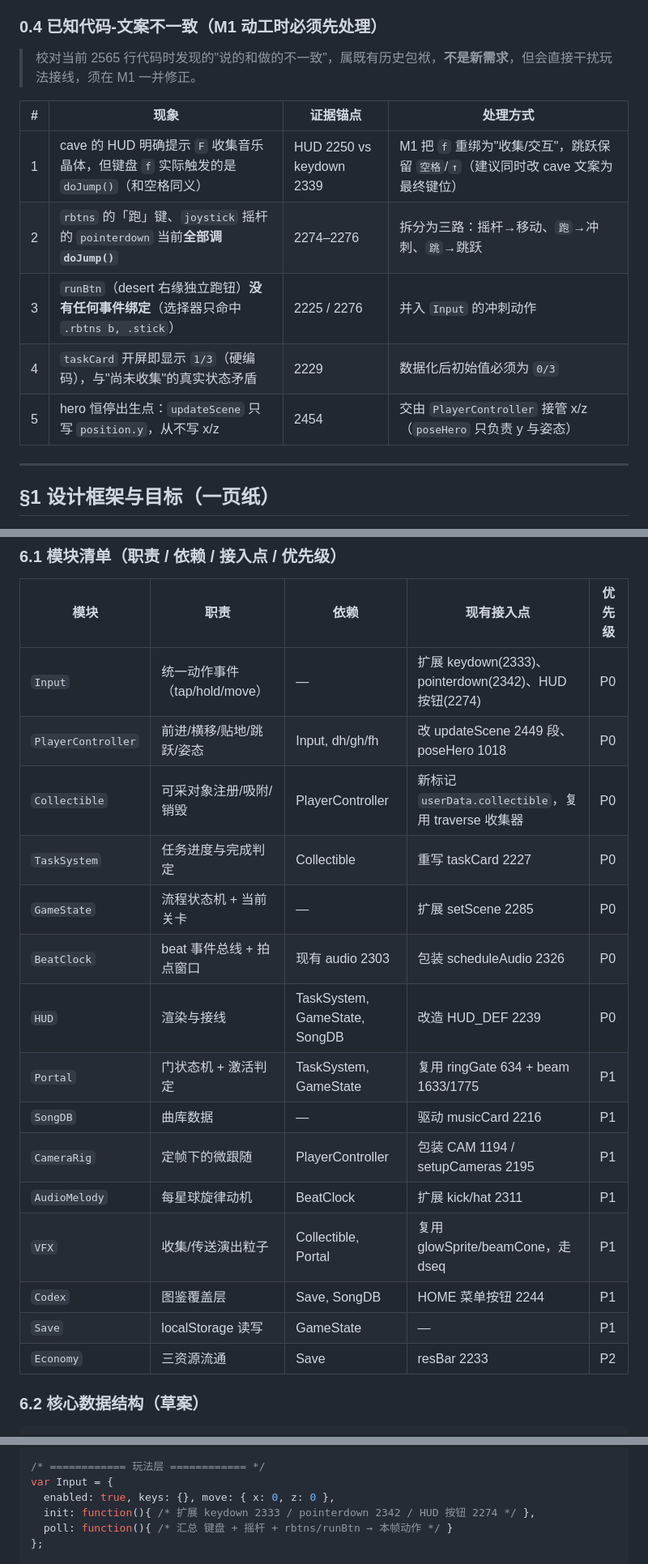
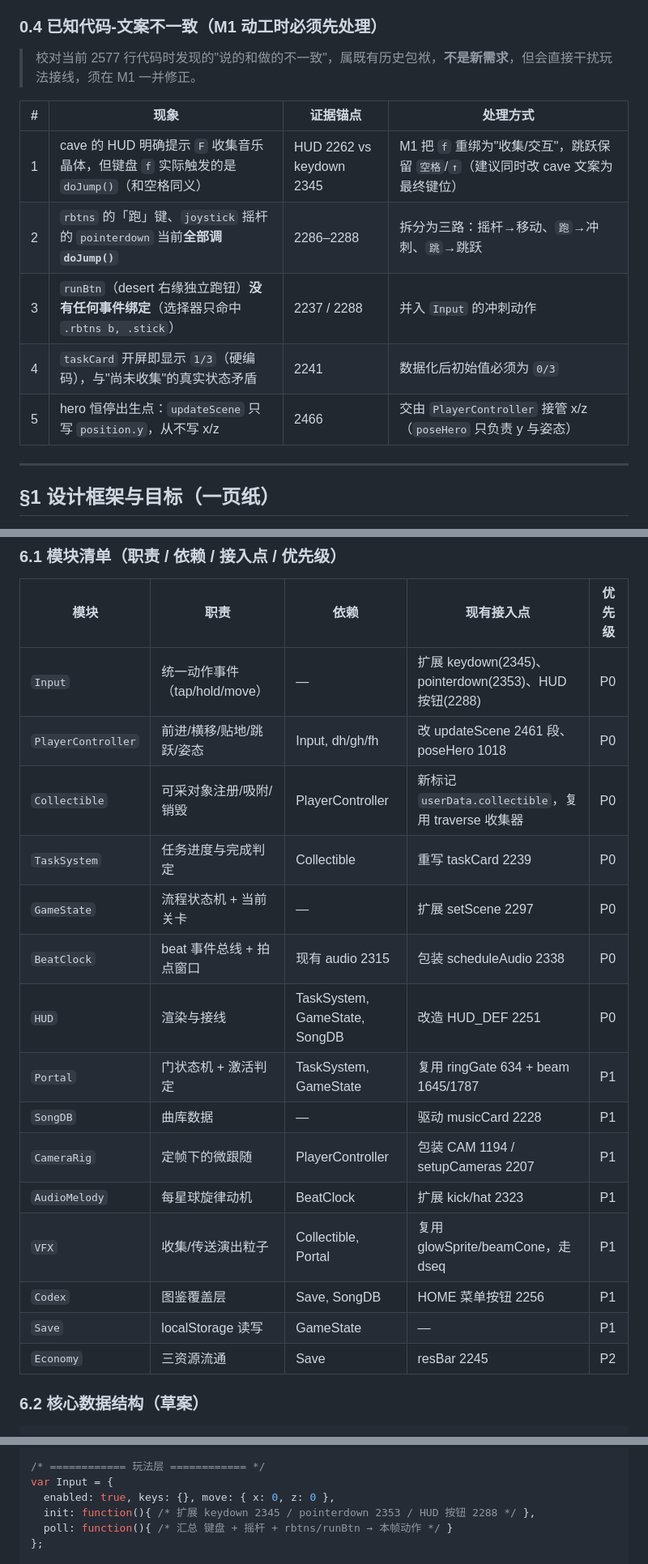
Before and after one commit to 1660536805-spec/music-running-game, a Markdown page: docs/声浪星球-游戏设计方案.md, 3 parts joined by grey strips. Shown at 81% size. GitHub-like rendering.

```diff
--- a/docs/声浪星球-游戏设计方案.md
+++ b/docs/声浪星球-游戏设计方案.md
@@ -83,15 +84,15 @@
 
 ### 0.4 已知代码-文案不一致（M1 动工时必须先处理）
 
-> 校对当前 2565 行代码时发现的"说的和做的不一致"，属既有历史包袱，**不是新需求**，但会直接干扰玩法接线，须在 M1 一并修正。
+> 校对当前 2577 行代码时发现的"说的和做的不一致"，属既有历史包袱，**不是新需求**，但会直接干扰玩法接线，须在 M1 一并修正。
 
 | # | 现象 | 证据锚点 | 处理方式 |
 |---|---|---|---|
-| 1 | cave 的 HUD 明确提示 `F` 收集音乐晶体，但键盘 `f` 实际触发的是 `doJump()`（和空格同义） | HUD 2250 vs keydown 2339 | M1 把 `f` 重绑为"收集/交互"，跳跃保留 `空格`/`↑`（建议同时改 cave 文案为最终键位） |
-| 2 | `rbtns` 的「跑」键、`joystick` 摇杆的 `pointerdown` 当前**全部调 `doJump()`** | 2274–2276 | 拆分为三路：摇杆→移动、`跑`→冲刺、`跳`→跳跃 |
-| 3 | `runBtn`（desert 右缘独立跑钮）**没有任何事件绑定**（选择器只命中 `.rbtns b, .stick`） | 2225 / 2276 | 并入 `Input` 的冲刺动作 |
-| 4 | `taskCard` 开屏即显示 `1/3`（硬编码），与"尚未收集"的真实状态矛盾 | 2229 | 数据化后初始值必须为 `0/3` |
-| 5 | hero 恒停出生点：`updateScene` 只写 `position.y`，从不写 x/z | 2454 | 交由 `PlayerController` 接管 x/z（`poseHero` 只负责 y 与姿态） |
+| 1 | cave 的 HUD 明确提示 `F` 收集音乐晶体，但键盘 `f` 实际触发的是 `doJump()`（和空格同义） | HUD 2262 vs keydown 2345 | M1 把 `f` 重绑为"收集/交互"，跳跃保留 `空格`/`↑`（建议同时改 cave 文案为最终键位） |
+| 2 | `rbtns` 的「跑」键、`joystick` 摇杆的 `pointerdown` 当前**全部调 `doJump()`** | 2286–2288 | 拆分为三路：摇杆→移动、`跑`→冲刺、`跳`→跳跃 |
+| 3 | `runBtn`（desert 右缘独立跑钮）**没有任何事件绑定**（选择器只命中 `.rbtns b, .stick`） | 2237 / 2288 | 并入 `Input` 的冲刺动作 |
+| 4 | `taskCard` 开屏即显示 `1/3`（硬编码），与"尚未收集"的真实状态矛盾 | 2241 | 数据化后初始值必须为 `0/3` |
+| 5 | hero 恒停出生点：`updateScene` 只写 `position.y`，从不写 x/z | 2466 | 交由 `PlayerController` 接管 x/z（`poseHero` 只负责 y 与姿态） |
 
 ---
 
@@ -641,21 +642,21 @@ Play 中 Esc ──► Pause(overlay) ──► 继续 / 重开 / 设置 / 回
 
 | 模块 | 职责 | 依赖 | 现有接入点 | 优先级 |
 |---|---|---|---|---|
-| `Input` | 统一动作事件（tap/hold/move） | — | 扩展 keydown(2333)、pointerdown(2342)、HUD 按钮(2274) | P0 |
-| `PlayerController` | 前进/横移/贴地/跳跃/姿态 | Input, dh/gh/fh | 改 updateScene 2449 段、poseHero 1018 | P0 |
+| `Input` | 统一动作事件（tap/hold/move） | — | 扩展 keydown(2345)、pointerdown(2353)、HUD 按钮(2288) | P0 |
+| `PlayerController` | 前进/横移/贴地/跳跃/姿态 | Input, dh/gh/fh | 改 updateScene 2461 段、poseHero 1018 | P0 |
 | `Collectible` | 可采对象注册/吸附/销毁 | PlayerController | 新标记 `userData.collectible`，复用 traverse 收集器 | P0 |
-| `TaskSystem` | 任务进度与完成判定 | Collectible | 重写 taskCard 2227 | P0 |
-| `GameState` | 流程状态机 + 当前关卡 | — | 扩展 setScene 2285 | P0 |
-| `BeatClock` | beat 事件总线 + 拍点窗口 | 现有 audio 2303 | 包装 scheduleAudio 2326 | P0 |
-| `HUD` | 渲染与接线 | TaskSystem, GameState, SongDB | 改造 HUD_DEF 2239 | P0 |
-| `Portal` | 门状态机 + 激活判定 | TaskSystem, GameState | 复用 ringGate 634 + beam 1633/1775 | P1 |
-| `SongDB` | 曲库数据 | — | 驱动 musicCard 2216 | P1 |
-| `CameraRig` | 定帧下的微跟随 | PlayerController | 包装 CAM 1194 / setupCameras 2195 | P1 |
-| `AudioMelody` | 每星球旋律动机 | BeatClock | 扩展 kick/hat 2311 | P1 |
+| `TaskSystem` | 任务进度与完成判定 | Collectible | 重写 taskCard 2239 | P0 |
+| `GameState` | 流程状态机 + 当前关卡 | — | 扩展 setScene 2297 | P0 |
+| `BeatClock` | beat 事件总线 + 拍点窗口 | 现有 audio 2315 | 包装 scheduleAudio 2338 | P0 |
+| `HUD` | 渲染与接线 | TaskSystem, GameState, SongDB | 改造 HUD_DEF 2251 | P0 |
+| `Portal` | 门状态机 + 激活判定 | TaskSystem, GameState | 复用 ringGate 634 + beam 1645/1787 | P1 |
+| `SongDB` | 曲库数据 | — | 驱动 musicCard 2228 | P1 |
+| `CameraRig` | 定帧下的微跟随 | PlayerController | 包装 CAM 1194 / setupCameras 2207 | P1 |
+| `AudioMelody` | 每星球旋律动机 | BeatClock | 扩展 kick/hat 2323 | P1 |
 | `VFX` | 收集/传送演出粒子 | Collectible, Portal | 复用 glowSprite/beamCone，走 dseq | P1 |
-| `Codex` | 图鉴覆盖层 | Save, SongDB | HOME 菜单按钮 2244 | P1 |
+| `Codex` | 图鉴覆盖层 | Save, SongDB | HOME 菜单按钮 2256 | P1 |
 | `Save` | localStorage 读写 | GameState | — | P1 |
-| `Economy` | 三资源流通 | Save | resBar 2233 | P2 |
+| `Economy` | 三资源流通 | Save | resBar 2245 | P2 |
 
 ### 6.2 核心数据结构（草案）
 
@@ -813,7 +814,7 @@ var GameState = { /* §6.2 结构，可序列化 */ };
 /* ============ 玩法层 ============ */
 var Input = {
   enabled: true, keys: {}, move: { x: 0, z: 0 },
-  init: function(){ /* 扩展 keydown 2333 / pointerdown 2342 / HUD 按钮 2274 */ },
+  init: function(){ /* 扩展 keydown 2345 / pointerdown 2353 / HUD 按钮 2288 */ },
   poll: function(){ /* 汇总 键盘 + 摇杆 + rbtns/runBtn → 本帧动作 */ }
 };
 
```
Also changed, not shown: other parts of docs/声浪星球-游戏设计方案.md (+60 -59 lines), docs/环境背景建模清单.md (+13 -12 lines).
